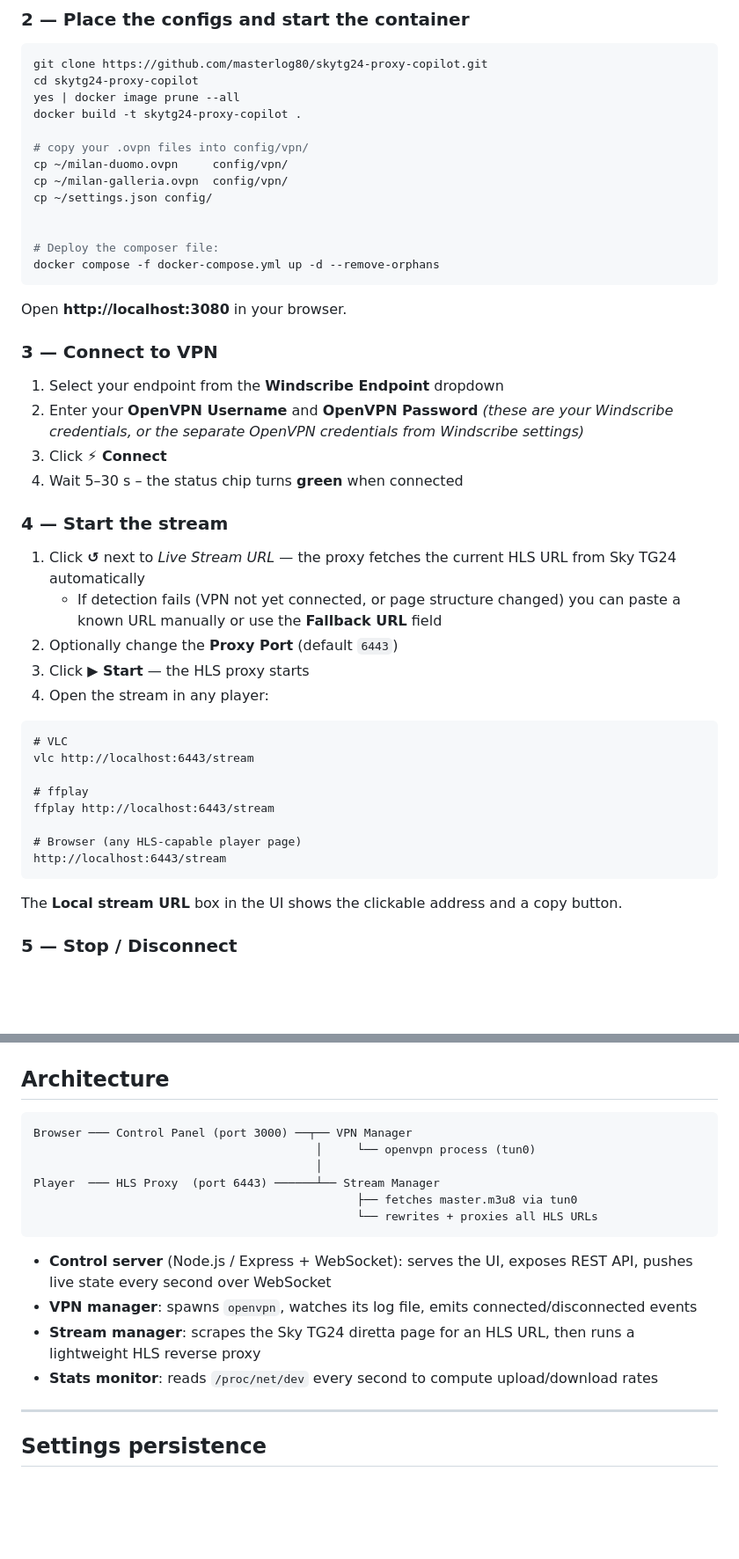
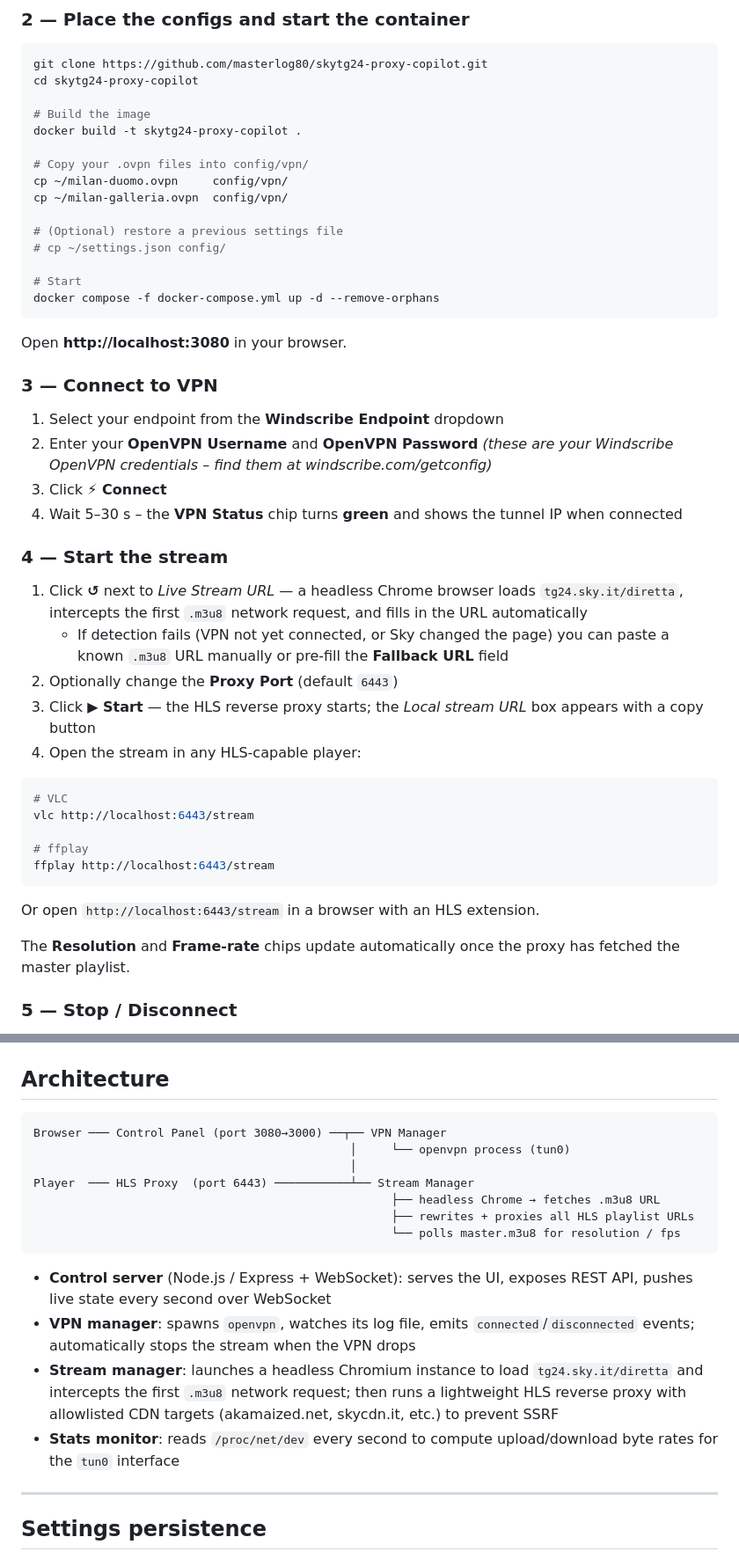
Before and after one commit to masterlog80/skytg24-proxy-copilot, a Markdown page: README.md, 2 parts joined by grey strips. Shown at 88% size. Drawn GitHub-style; blank space fills up the shorter version.

````diff
--- a/README.md
+++ b/README.md
@@ -39,16 +74,18 @@ Repeat for each endpoint you want to use.
 ```bash
 git clone https://github.com/masterlog80/skytg24-proxy-copilot.git
 cd skytg24-proxy-copilot
-yes | docker image prune --all
+
+# Build the image
 docker build -t skytg24-proxy-copilot .
 
-# copy your .ovpn files into config/vpn/
+# Copy your .ovpn files into config/vpn/
 cp ~/milan-duomo.ovpn     config/vpn/
 cp ~/milan-galleria.ovpn  config/vpn/
-cp ~/settings.json config/
 
+# (Optional) restore a previous settings file
+# cp ~/settings.json config/
 
-# Deploy the composer file:
+# Start
 docker compose -f docker-compose.yml up -d --remove-orphans
 ```
 
@@ -58,30 +95,29 @@ Open **http://localhost:3080** in your browser.
 
 1. Select your endpoint from the **Windscribe Endpoint** dropdown
 2. Enter your **OpenVPN Username** and **OpenVPN Password**
-   *(these are your Windscribe credentials, or the separate OpenVPN credentials from Windscribe settings)*
+   *(these are your Windscribe OpenVPN credentials – find them at windscribe.com/getconfig)*
 3. Click **⚡ Connect**
-4. Wait 5–30 s – the status chip turns **green** when connected
+4. Wait 5–30 s – the **VPN Status** chip turns **green** and shows the tunnel IP when connected
 
 ### 4 — Start the stream
 
-1. Click **↺** next to *Live Stream URL* — the proxy fetches the current HLS URL from Sky TG24 automatically
-   - If detection fails (VPN not yet connected, or page structure changed) you can paste a known URL manually or use the **Fallback URL** field
+1. Click **↺** next to *Live Stream URL* — a headless Chrome browser loads `tg24.sky.it/diretta`, intercepts the first `.m3u8` network request, and fills in the URL automatically
+   - If detection fails (VPN not yet connected, or Sky changed the page) you can paste a known `.m3u8` URL manually or pre-fill the **Fallback URL** field
 2. Optionally change the **Proxy Port** (default `6443`)
-3. Click **▶ Start** — the HLS proxy starts
-4. Open the stream in any player:
+3. Click **▶ Start** — the HLS reverse proxy starts; the *Local stream URL* box appears with a copy button
+4. Open the stream in any HLS-capable player:
 
-```
+```bash
 # VLC
 vlc http://localhost:6443/stream
 
 # ffplay
 ffplay http://localhost:6443/stream
-
-# Browser (any HLS-capable player page)
-http://localhost:6443/stream
 ```
 
-The **Local stream URL** box in the UI shows the clickable address and a copy button.
+Or open `http://localhost:6443/stream` in a browser with an HLS extension.
+
+The **Resolution** and **Frame-rate** chips update automatically once the proxy has fetched the master playlist.
 
 ### 5 — Stop / Disconnect
 
@@ -132,18 +168,19 @@ http://192.168.1.50:6443/stream
 ## Architecture
 
 ```
-Browser ─── Control Panel (port 3000) ──┬── VPN Manager
-                                         │     └── openvpn process (tun0)
-                                         │
-Player  ─── HLS Proxy  (port 6443) ──────┴── Stream Manager
-                                               ├── fetches master.m3u8 via tun0
-                                               └── rewrites + proxies all HLS URLs
+Browser ─── Control Panel (port 3080→3000) ──┬── VPN Manager
+                                              │     └── openvpn process (tun0)
+                                              │
+Player  ─── HLS Proxy  (port 6443) ───────────┴── Stream Manager
+                                                    ├── headless Chrome → fetches .m3u8 URL
+                                                    ├── rewrites + proxies all HLS playlist URLs
+                                                    └── polls master.m3u8 for resolution / fps
 ```
 
 - **Control server** (Node.js / Express + WebSocket): serves the UI, exposes REST API, pushes live state every second over WebSocket
-- **VPN manager**: spawns `openvpn`, watches its log file, emits connected/disconnected events
-- **Stream manager**: scrapes the Sky TG24 diretta page for an HLS URL, then runs a lightweight HLS reverse proxy
-- **Stats monitor**: reads `/proc/net/dev` every second to compute upload/download rates
+- **VPN manager**: spawns `openvpn`, watches its log file, emits `connected`/`disconnected` events; automatically stops the stream when the VPN drops
+- **Stream manager**: launches a headless Chromium instance to load `tg24.sky.it/diretta` and intercepts the first `.m3u8` network request; then runs a lightweight HLS reverse proxy with allowlisted CDN targets (akamaized.net, skycdn.it, etc.) to prevent SSRF
+- **Stats monitor**: reads `/proc/net/dev` every second to compute upload/download byte rates for the `tun0` interface
 
 ---
 
````
Also changed, not shown: other parts of README.md (+42 -11 lines).
